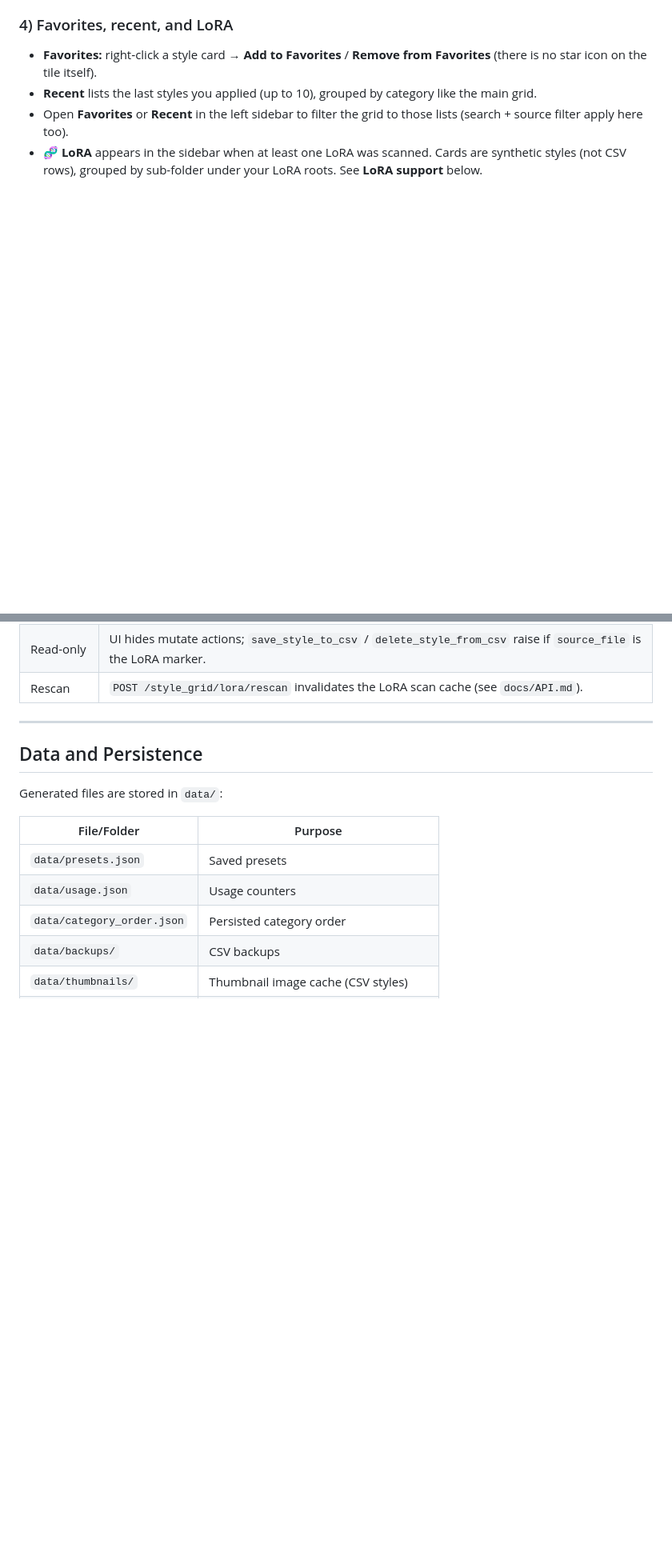
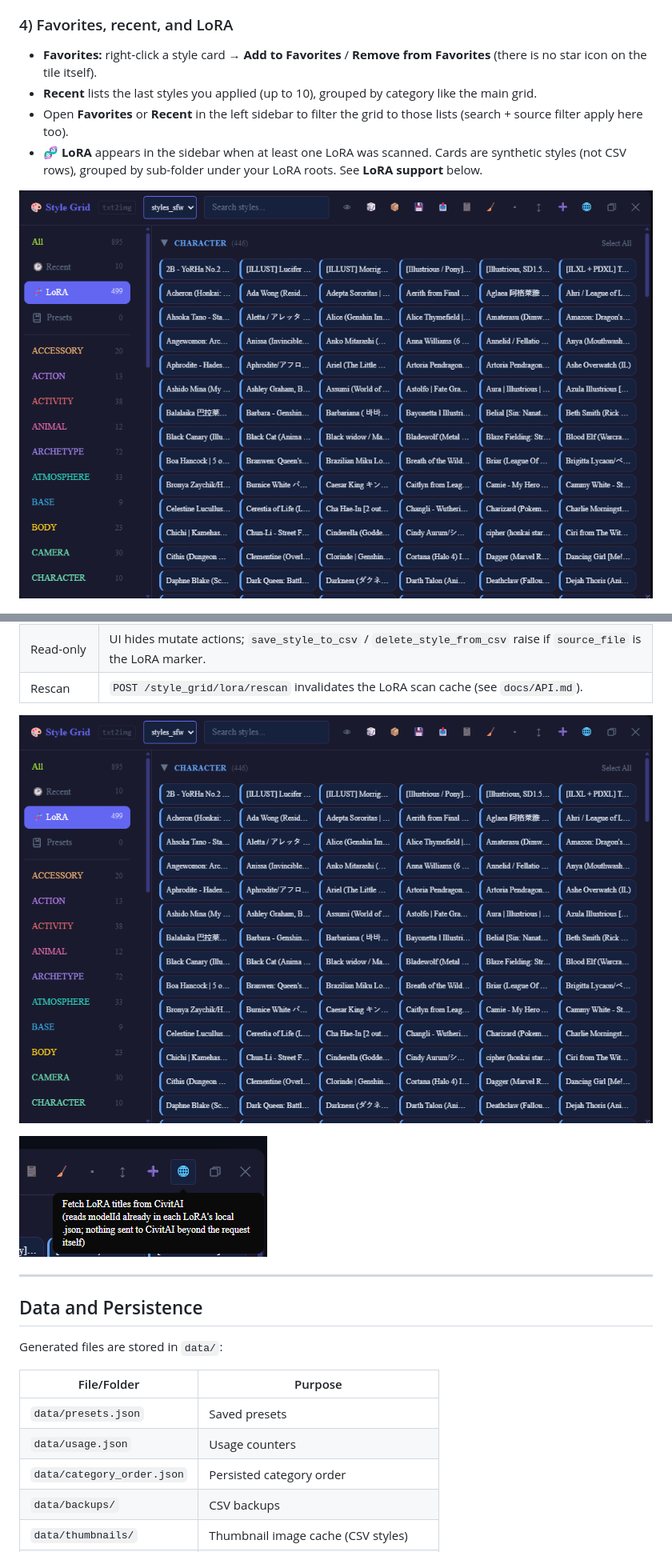
Before and after one commit to KazeKaze93/sd-webui-style-organizer, a Markdown page: README.md, 2 parts joined by grey strips. Shown at 80% size. Drawn GitHub-style; pictures changed too: docs/screenshots/lora-fetch-titles.png (added), docs/screenshots/lora-view.png (added); blank space fills up the shorter version.

Commit message:
Add LoRA view and fetch-titles screenshots to the README.
Document the LoRA sidebar grid and CivitAI title-fetch toolbar control with matching PNGs under docs/screenshots.

```diff
--- a/README.md
+++ b/README.md
@@ -94,6 +94,8 @@ The small tab badge in the panel header shows the active host context.
 - **Recent** lists the last styles you applied (up to 10), grouped by category like the main grid.
 - Open **Favorites** or **Recent** in the left sidebar to filter the grid to those lists (search + source filter apply here too).
 - **🧬 LoRA** appears in the sidebar when at least one LoRA was scanned. Cards are synthetic styles (not CSV rows), grouped by sub-folder under your LoRA roots. See **LoRA support** below.
+
+![LoRA sidebar view — cards grouped by folder, CivitAI titles on tiles](docs/screenshots/lora-view.png)
 
 ![Recent — last applied styles](docs/screenshots/recent-styles.png)
 
@@ -243,6 +248,10 @@ Style Grid can show installed LoRAs as style cards so they search, favorite, and
 | Titles | Optional **🌐** toolbar action fetches CivitAI model names via `GET https://civitai.com/api/v1/models/{id}` (manual only; sequential + throttled; retries HTTP 429). Successful titles become `display_name` on cards/hover. |
 | Read-only | UI hides mutate actions; `save_style_to_csv` / `delete_style_from_csv` raise if `source_file` is the LoRA marker. |
 | Rescan | `POST /style_grid/lora/rescan` invalidates the LoRA scan cache (see `docs/API.md`). |
+
+![🧬 LoRA view — CHARACTER folder group with titled cards](docs/screenshots/lora-view.png)
+
+![Fetch LoRA titles from CivitAI — toolbar control](docs/screenshots/lora-fetch-titles.png)
 
 ---
 
```
Also changed, not shown: other parts of README.md (+3 -0 lines), docs/screenshots/README.md (+2 -0 lines).
